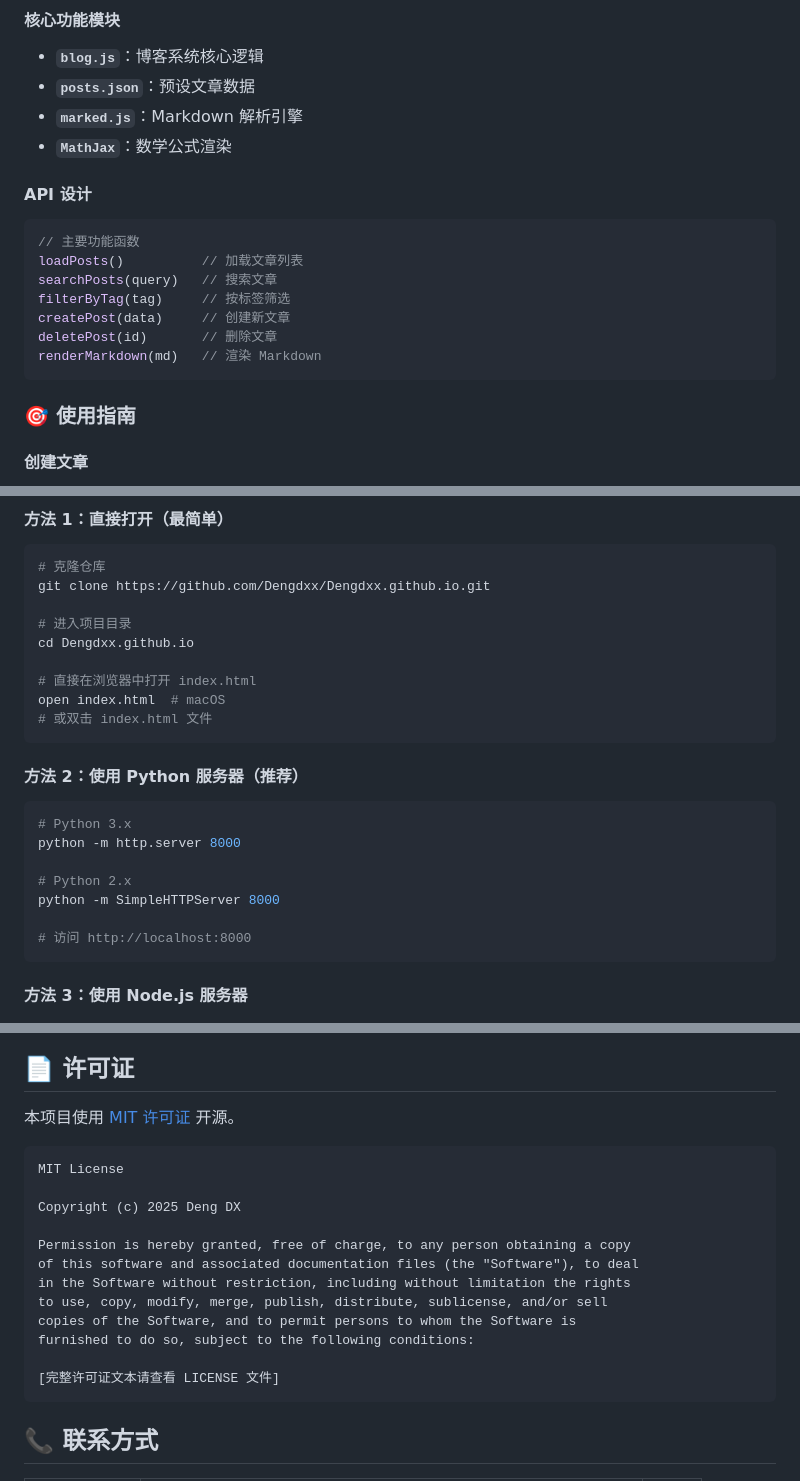
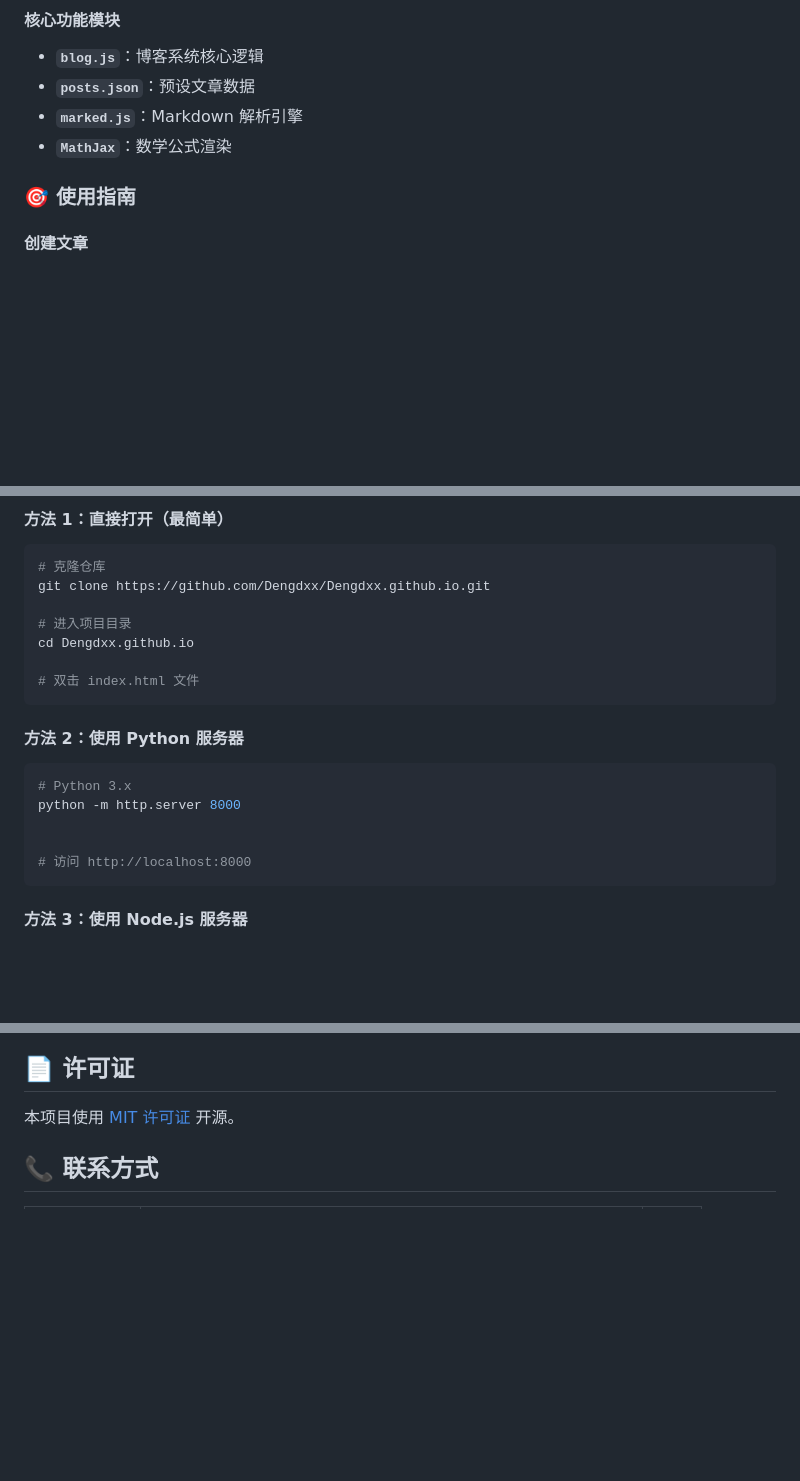
Before and after one commit to Dengdxx/Dengdxx.github.io, a Markdown page: README.md, 3 parts joined by grey strips. Rendered like a GitHub page; blank space fills up the shorter version.

````diff
--- a/README.md
+++ b/README.md
@@ -164,16 +140,6 @@
 - **`marked.js`**：Markdown 解析引擎
 - **`MathJax`**：数学公式渲染
 
-#### API 设计
-```javascript
-// 主要功能函数
-loadPosts()          // 加载文章列表
-searchPosts(query)   // 搜索文章
-filterByTag(tag)     // 按标签筛选
-createPost(data)     // 创建新文章
-deletePost(id)       // 删除文章
-renderMarkdown(md)   // 渲染 Markdown
-```
 
 ### 🎯 使用指南
 
@@ -217,18 +175,14 @@ git clone https://github.com/Dengdxx/Dengdxx.github.io.git
 # 进入项目目录
 cd Dengdxx.github.io
 
-# 直接在浏览器中打开 index.html
-open index.html  # macOS
-# 或双击 index.html 文件
+# 双击 index.html 文件
 ```
 
-#### 方法 2：使用 Python 服务器（推荐）
+#### 方法 2：使用 Python 服务器
 ```bash
 # Python 3.x
 python -m http.server 8000
 
-# Python 2.x
-python -m SimpleHTTPServer 8000
 
 # 访问 http://localhost:8000
 ```
@@ -297,20 +251,6 @@ serve .
 
 本项目使用 [MIT 许可证](LICENSE) 开源。
 
-```
-MIT License
-
-Copyright (c) 2025 Deng DX
-
-Permission is hereby granted, free of charge, to any person obtaining a copy
-of this software and associated documentation files (the "Software"), to deal
-in the Software without restriction, including without limitation the rights
-to use, copy, modify, merge, publish, distribute, sublicense, and/or sell
-copies of the Software, and to permit persons to whom the Software is
-furnished to do so, subject to the following conditions:
-
-[完整许可证文本请查看 LICENSE 文件]
-```
 
 
 ## 📞 联系方式
````
Also changed, not shown: other parts of README.md (+31 -63 lines).
